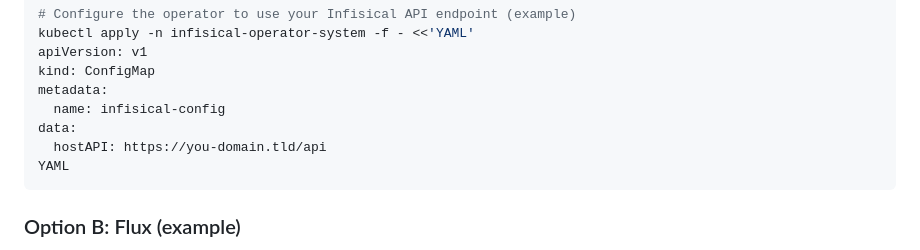
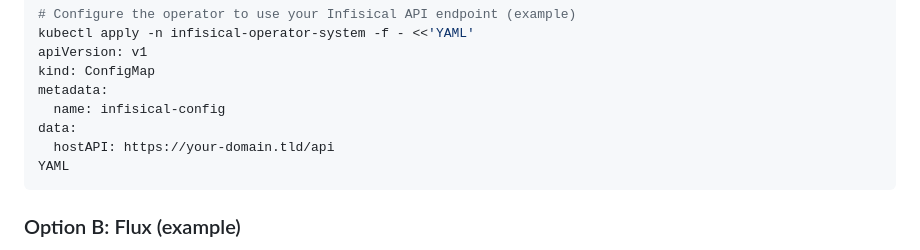
Before and after one commit to mbround18/helm-charts, a Markdown page: charts/infisical/README.md, the part around the change. Rendered like a GitHub page.

Commit message:
Update charts/infisical/README.md
Co-authored-by: Copilot <175728472+Copilot@users.noreply.github.com>

````diff
--- a/charts/infisical/README.md
+++ b/charts/infisical/README.md
@@ -32,7 +32,7 @@ kind: ConfigMap
 metadata:
   name: infisical-config
 data:
-  hostAPI: https://you-domain.tld/api
+  hostAPI: https://your-domain.tld/api
 YAML
 ```
 
````
